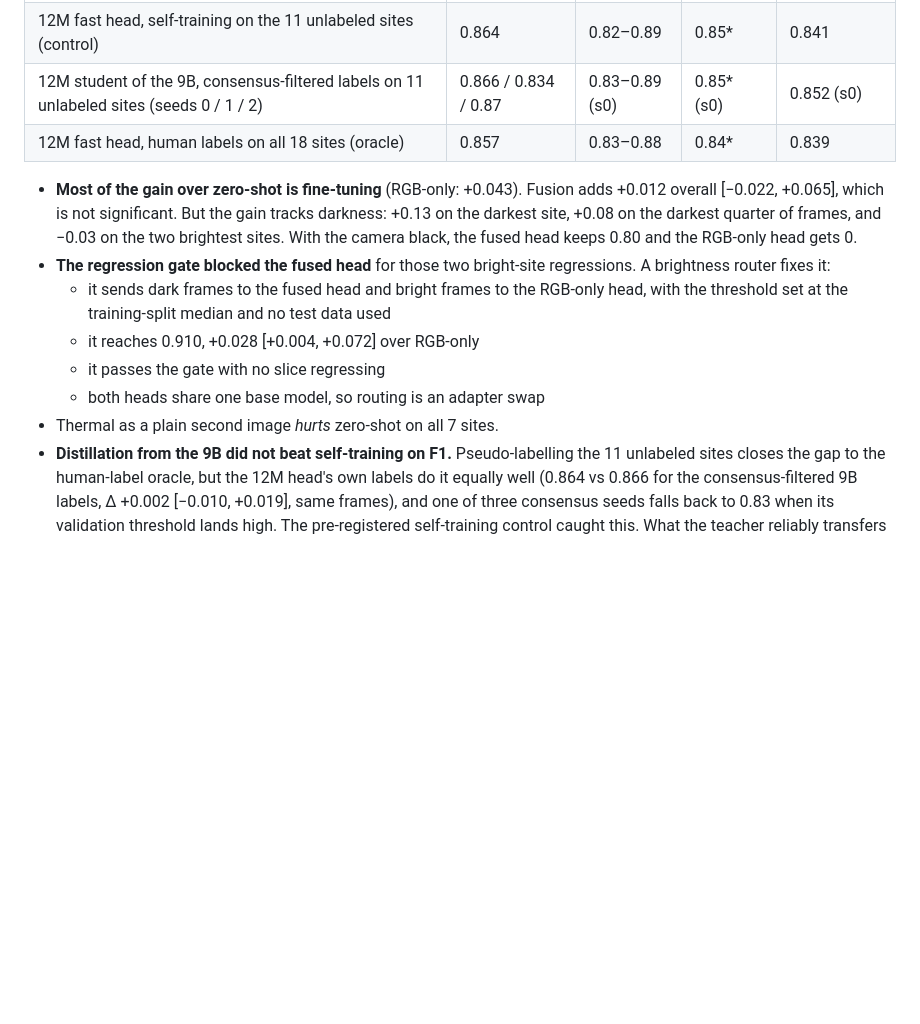
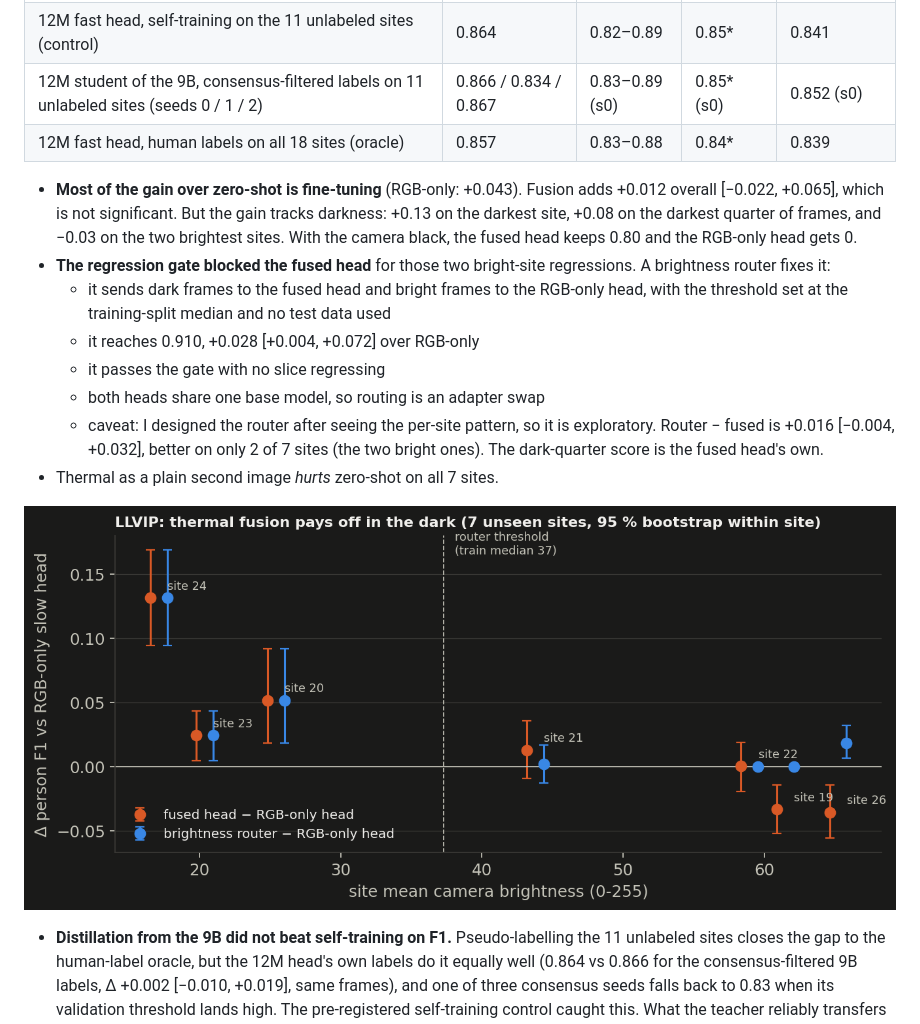
Before and after one commit to PhilippMarquardt/nightwatch, a Markdown page: README.md, the part around the change. Rendered like a GitHub page; pictures changed too: docs/media/fig_llvip_fusion_vs_lum.png (added); blank space fills up the shorter version.

Commit message:
Review #8: fusion-vs-brightness figure, router caveat, long-seed control seeds, earlier finalize release

```diff
--- a/README.md
+++ b/README.md
@@ -67,7 +67,7 @@ What the runs show:
 | 12M fast head, 7 labelled sites (3 seeds) | 0.82 (0.80–0.83) | | 0.83 (s0) | 0.77 (0.75–0.79) |
 | … same, trained for as many steps as the pseudo-label students | 0.84* | | 0.83* | |
 | 12M fast head, self-training on the 11 unlabeled sites (control) | 0.864 | 0.82–0.89 | 0.85* | 0.841 |
-| 12M student of the 9B, consensus-filtered labels on 11 unlabeled sites (seeds 0 / 1 / 2) | 0.866 / 0.834 / 0.87 | 0.83–0.89 (s0) | 0.85* (s0) | 0.852 (s0) |
+| 12M student of the 9B, consensus-filtered labels on 11 unlabeled sites (seeds 0 / 1 / 2) | 0.866 / 0.834 / 0.867 | 0.83–0.89 (s0) | 0.85* (s0) | 0.852 (s0) |
 | 12M fast head, human labels on all 18 sites (oracle) | 0.857 | 0.83–0.88 | 0.84* | 0.839 |
 
 - **Most of the gain over zero-shot is fine-tuning** (RGB-only: +0.043). Fusion adds +0.012 overall [−0.022, +0.065],
@@ -80,7 +80,11 @@ What the runs show:
   - it reaches 0.910, +0.028 [+0.004, +0.072] over RGB-only
   - it passes the gate with no slice regressing
   - both heads share one base model, so routing is an adapter swap
+  - caveat: I designed the router after seeing the per-site pattern, so it is exploratory. Router − fused is +0.016
+    [−0.004, +0.032], better on only 2 of 7 sites (the two bright ones). The dark-quarter score is the fused head's own.
 - Thermal as a plain second image *hurts* zero-shot on all 7 sites.
+
+![Fusion gain vs scene brightness](docs/media/fig_llvip_fusion_vs_lum.png)
 - **Distillation from the 9B did not beat self-training on F1.** Pseudo-labelling the 11 unlabeled sites closes the gap
   to the human-label oracle, but the 12M head's own labels do it equally well (0.864 vs 0.866 for the consensus-filtered
   9B labels, Δ +0.002 [−0.010, +0.019], same frames), and one of three consensus seeds falls back to 0.83 when its validation threshold lands high. The
```
Also changed, not shown: 3 other files.
